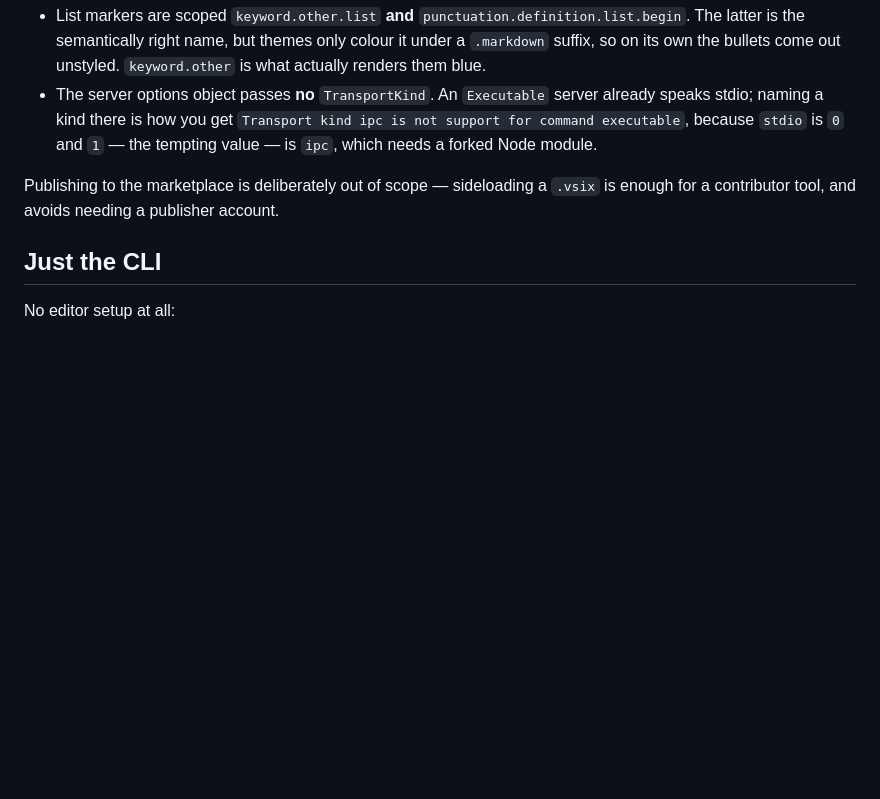
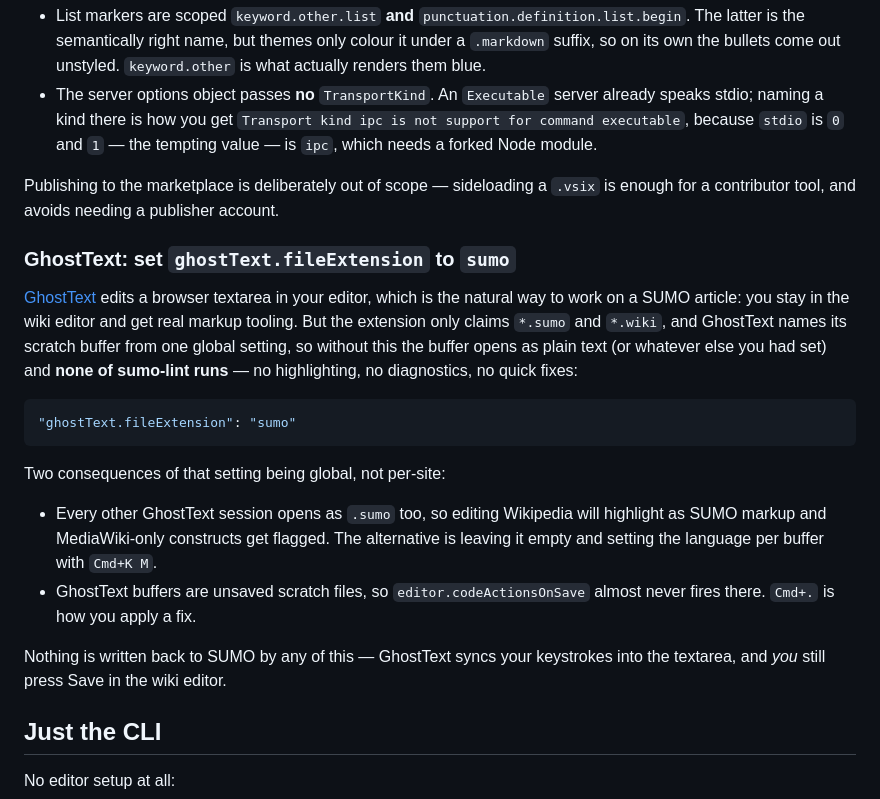
Before and after one commit to thunderbird/sumo-linter, a Markdown page: editors/README.md, the part around the change. Drawn GitHub-style; blank space fills up the shorter version.

Commit message:
Document the GhostText setting the extension needs
GhostText is the natural way to edit a SUMO article -- you stay in the wiki
editor and get real markup tooling -- but it names its scratch buffer from
one global setting, and the extension only claims *.sumo and *.wiki. With
anything else the buffer opens as plain text and none of sumo-lint runs, so
the tooling looks broken when it is simply not loaded.

Record the trade-off too: the setting is not per-site, so Wikipedia editing
via GhostText also opens as .sumo, and codeActionsOnSave barely fires
because the buffers are never saved.

Also correct the test count, 26 -> 31, and note the quick fixes as done so
a future session does not re-derive them.

Co-Authored-By: Claude Opus 5 (1M context) <noreply@anthropic.com>

````diff
--- a/editors/README.md
+++ b/editors/README.md
@@ -174,6 +174,30 @@ Two things about the grammar that look like mistakes and are not:
 Publishing to the marketplace is deliberately out of scope — sideloading a
 `.vsix` is enough for a contributor tool, and avoids needing a publisher account.
 
+### GhostText: set `ghostText.fileExtension` to `sumo`
+
+[GhostText](https://ghosttext.fregante.com/) edits a browser textarea in your editor,
+which is the natural way to work on a SUMO article: you stay in the wiki editor and get
+real markup tooling. But the extension only claims `*.sumo` and `*.wiki`, and GhostText
+names its scratch buffer from one global setting, so without this the buffer opens as
+plain text (or whatever else you had set) and **none of sumo-lint runs** — no
+highlighting, no diagnostics, no quick fixes:
+
+```json
+"ghostText.fileExtension": "sumo"
+```
+
+Two consequences of that setting being global, not per-site:
+
+- Every other GhostText session opens as `.sumo` too, so editing Wikipedia will highlight
+  as SUMO markup and MediaWiki-only constructs get flagged. The alternative is leaving it
+  empty and setting the language per buffer with `Cmd+K M`.
+- GhostText buffers are unsaved scratch files, so `editor.codeActionsOnSave` almost never
+  fires there. `Cmd+.` is how you apply a fix.
+
+Nothing is written back to SUMO by any of this — GhostText syncs your keystrokes into the
+textarea, and *you* still press Save in the wiki editor.
+
 ## Just the CLI
 
 No editor setup at all:
````
Also changed, not shown: CLAUDE.md (+5 -2 lines).
